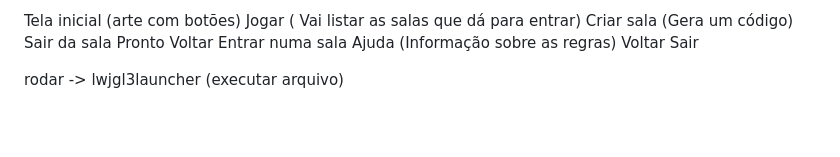
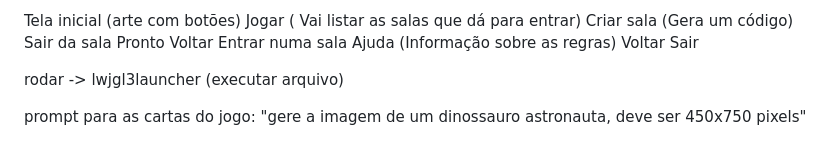
Before and after one commit to elc117/game-2024b-dinomon-tcg, a Markdown page: README.md, the part around the change. Drawn GitHub-style; blank space fills up the shorter version.

```diff
--- a/README.md
+++ b/README.md
@@ -85,3 +85,5 @@ Voltar
 Sair
 
 rodar -> lwjgl3launcher (executar arquivo)
+
+prompt para as cartas do jogo: "gere a imagem de um dinossauro astronauta, deve ser 450x750 pixels"
```
